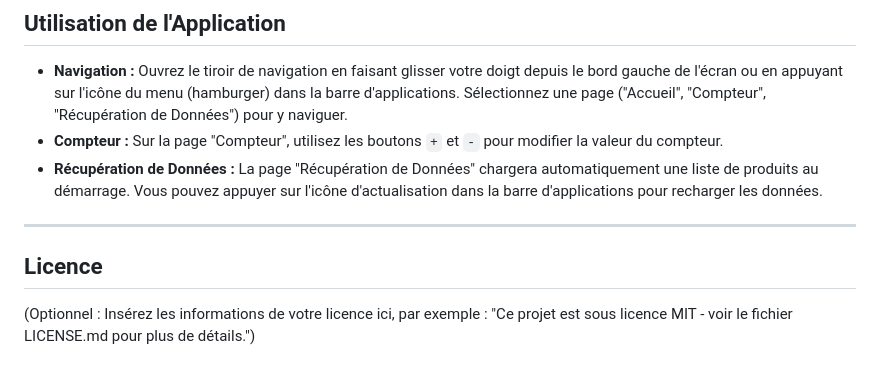
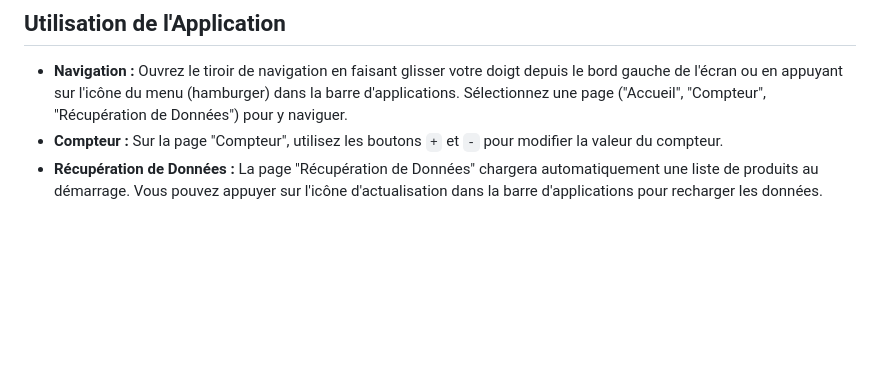
Before and after one commit to 2000Starboy/mon_appli_pratique, a Markdown page: README.md, the part around one of its changes. GitHub-like rendering; blank space fills up the shorter version.

```diff
--- a/README.md
+++ b/README.md
@@ -117,9 +117,3 @@ Pour configurer et exécuter ce projet localement :
 * **Navigation :** Ouvrez le tiroir de navigation en faisant glisser votre doigt depuis le bord gauche de l'écran ou en appuyant sur l'icône du menu (hamburger) dans la barre d'applications. Sélectionnez une page ("Accueil", "Compteur", "Récupération de Données") pour y naviguer.
 * **Compteur :** Sur la page "Compteur", utilisez les boutons `+` et `-` pour modifier la valeur du compteur.
 * **Récupération de Données :** La page "Récupération de Données" chargera automatiquement une liste de produits au démarrage. Vous pouvez appuyer sur l'icône d'actualisation dans la barre d'applications pour recharger les données.
-
----
-
-##  Licence
-
-(Optionnel : Insérez les informations de votre licence ici, par exemple : "Ce projet est sous licence MIT - voir le fichier LICENSE.md pour plus de détails.")
```
Also changed, not shown: other parts of README.md (+4 -4 lines).
